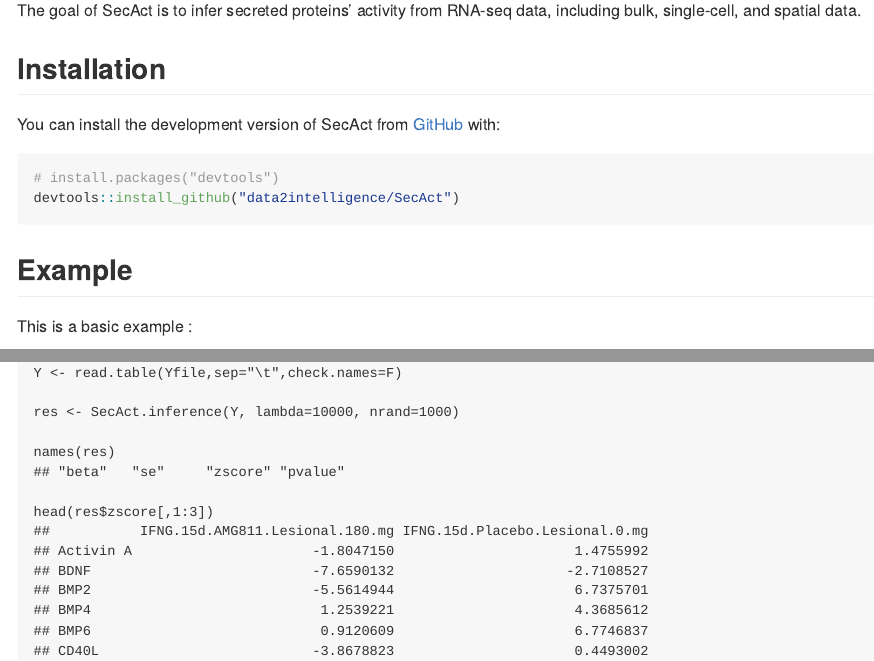
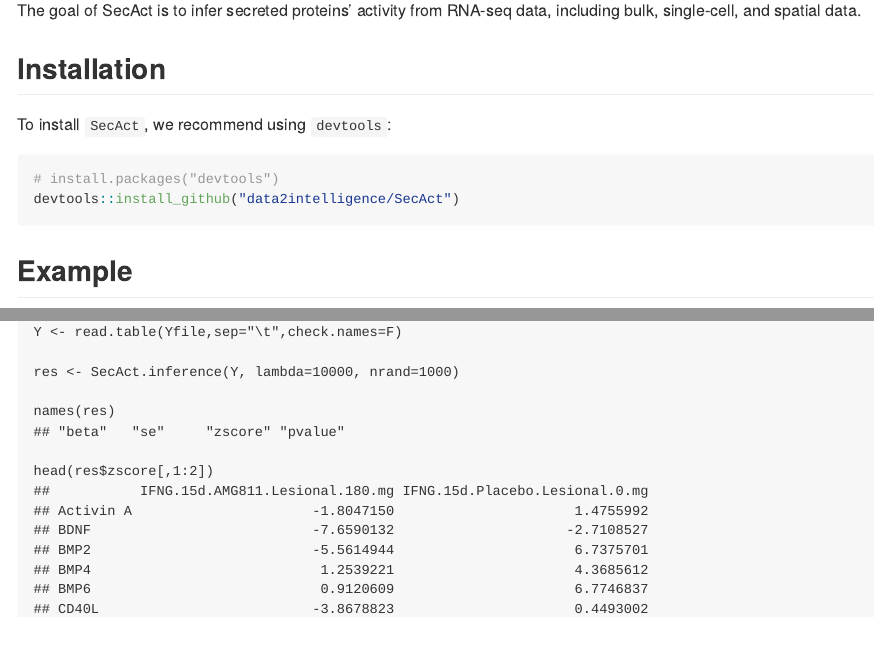
Before and after one commit to data2intelligence/SecAct, an R Markdown document (README.Rmd): the page in a window 1100 px wide, from 110 px down, and a second part further down, joined at a grey line. The pictures show the output file README.md that the author committed with the source, drawn offline in the style of GitHub.

Commit message:
col typo

````diff
--- a/README.Rmd
+++ b/README.Rmd
@@ -24,7 +24,7 @@
 
 ## Installation
 
-You can install the development version of SecAct from [GitHub](https://github.com/) with:
+To install `SecAct`, we recommend using `devtools`:
 
 ``` r
 # install.packages("devtools")
@@ -32,9 +32,6 @@
 ```
 
 ## Example
-
-This is a basic example :
-
 ```
 library(SecAct)
 
@@ -46,7 +43,7 @@
 names(res)
 ## "beta"   "se"     "zscore" "pvalue"
 
-head(res$zscore[,1:3])
+head(res$zscore[,1:2])
 ##           IFNG.15d.AMG811.Lesional.180.mg IFNG.15d.Placebo.Lesional.0.mg
 ## Activin A                      -1.8047150                      1.4755992
 ## BDNF                           -7.6590132                     -2.7108527
````
Also changed, not shown: R/addup.R (+4 -2 lines), README.md, 1 other file.
